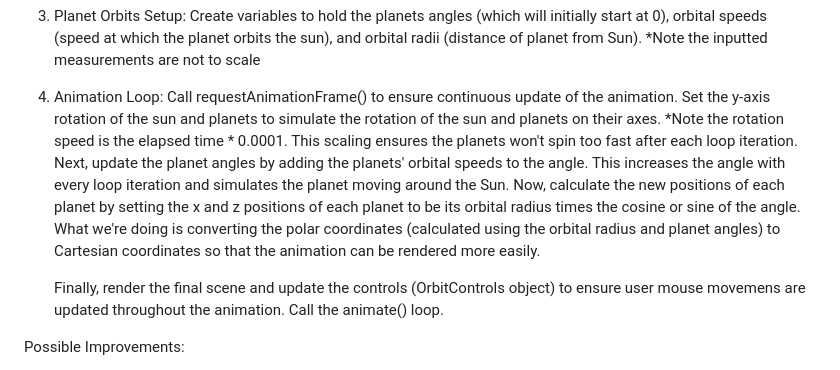
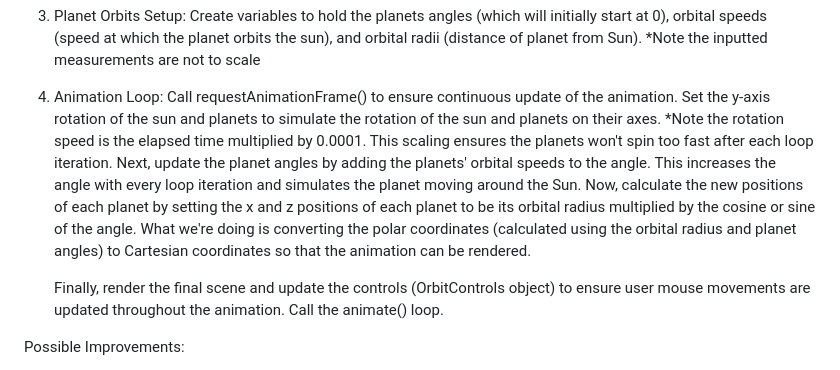
Before and after one commit to elizabeth-alcid/SimpleSolarSystem---EA, a Markdown page: README.md, the part around the change. Drawn GitHub-style.

```diff
--- a/README.md
+++ b/README.md
@@ -27,14 +27,14 @@ Step-by-step Implementation Guide (follows step-numbering in comments of index.j
 
 4. Animation Loop:
    Call requestAnimationFrame() to ensure continuous update of the animation. Set the y-axis rotation of the sun and planets
-   to simulate the rotation of the sun and planets on their axes. *Note the rotation speed is the elapsed time * 0.0001. This scaling
+   to simulate the rotation of the sun and planets on their axes. *Note the rotation speed is the elapsed time multiplied by 0.0001. This scaling
    ensures the planets won't spin too fast after each loop iteration. Next, update the planet angles by adding the planets'
    orbital speeds to the angle. This increases the angle with every loop iteration and simulates the planet moving around the Sun. Now, calculate
-   the new positions of each planet by setting the x and z positions of each planet to be its orbital radius times the cosine or sine of the angle. What
+   the new positions of each planet by setting the x and z positions of each planet to be its orbital radius multiplied by the cosine or sine of the angle. What
    we're doing is converting the polar coordinates (calculated using the orbital radius and planet angles) to Cartesian coordinates so that the animation can be
-   rendered more easily.
+   rendered.
 
-   Finally, render the final scene and update the controls (OrbitControls object) to ensure user mouse movemens are updated throughout the animation.
+   Finally, render the final scene and update the controls (OrbitControls object) to ensure user mouse movements are updated throughout the animation.
    Call the animate() loop.
 
 Possible Improvements:
```
